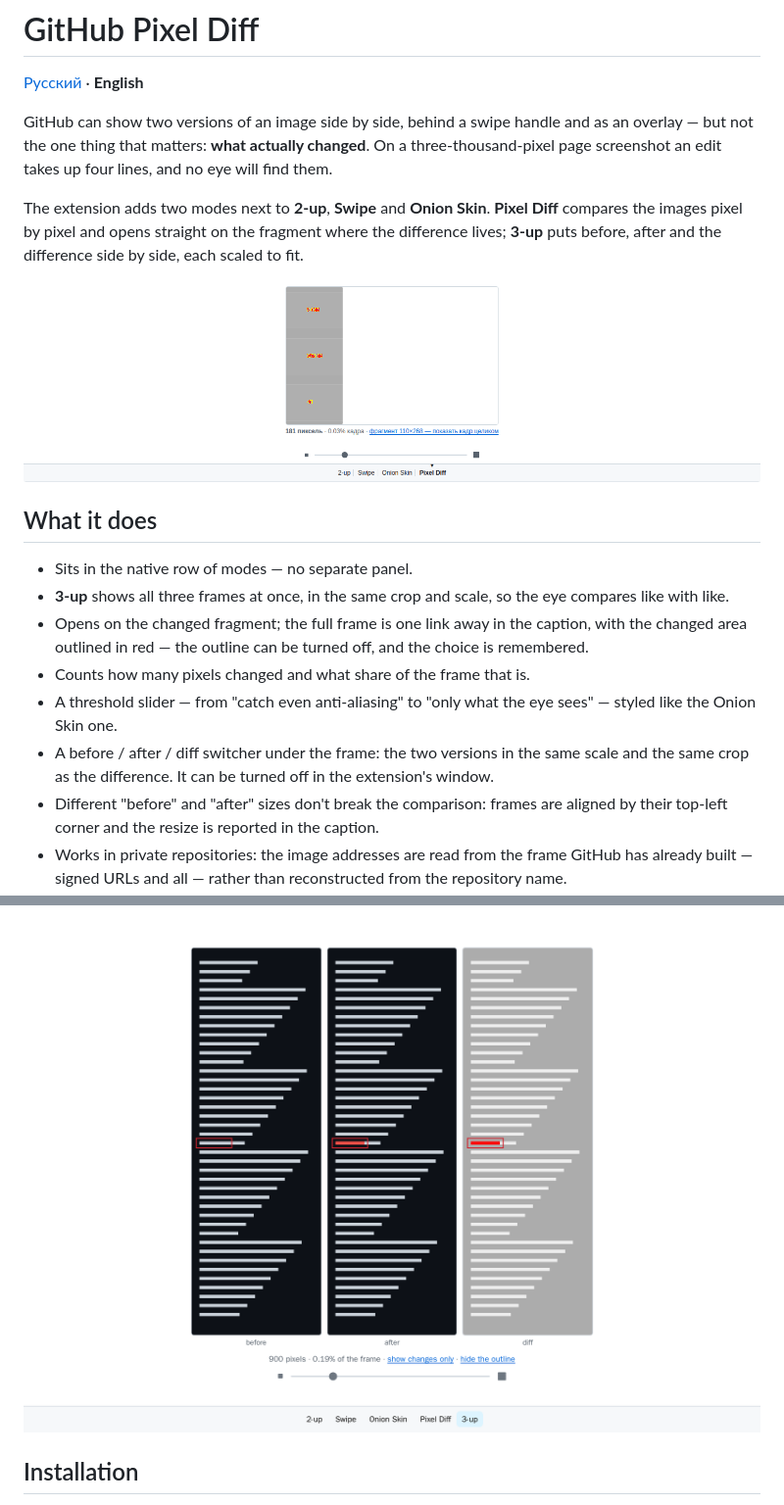
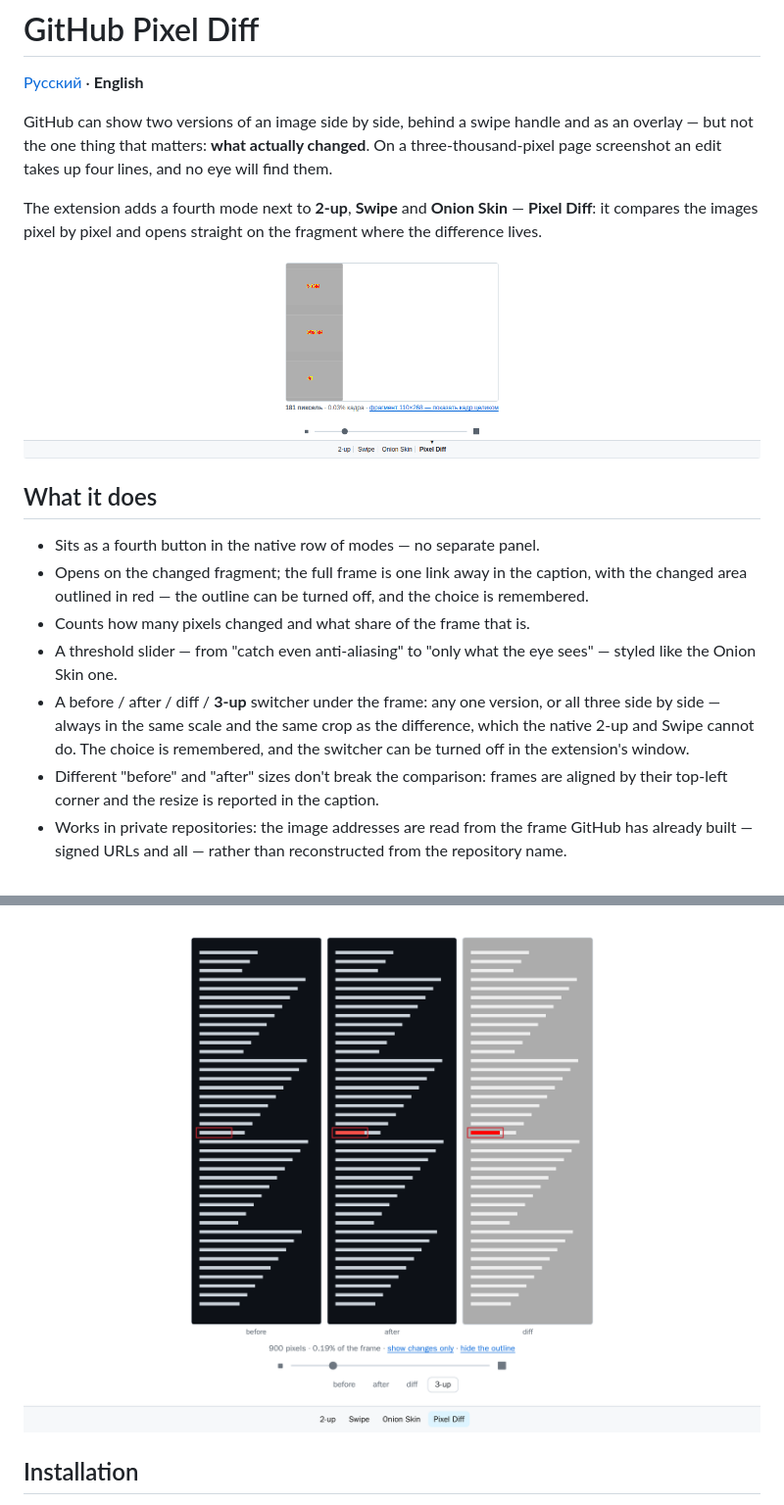
Before and after one commit to Nemo-Illusionist/gh-pixel-diff, a Markdown page: README.md, 2 parts joined by grey strips. Shown: that part at 98% size. GitHub-like rendering; pictures changed too: docs/screenshots/frame-3up.png.

```diff
--- a/README.md
+++ b/README.md
@@ -7,27 +7,25 @@ as an overlay — but not the one thing that matters: **what actually changed**.
 a three-thousand-pixel page screenshot an edit takes up four lines, and no eye
 will find them.
 
-The extension adds two modes next to **2-up**, **Swipe** and **Onion Skin**.
-**Pixel Diff** compares the images pixel by pixel and opens straight on the
-fragment where the difference lives; **3-up** puts before, after and the
-difference side by side, each scaled to fit.
+The extension adds a fourth mode next to **2-up**, **Swipe** and **Onion Skin** —
+**Pixel Diff**: it compares the images pixel by pixel and opens straight on the
+fragment where the difference lives.
 
 ![Pixel Diff mode](docs/screenshots/frame-changes.png)
 
 ## What it does
 
-- Sits in the native row of modes — no separate panel.
-- **3-up** shows all three frames at once, in the same crop and scale, so the
-  eye compares like with like.
+- Sits as a fourth button in the native row of modes — no separate panel.
 - Opens on the changed fragment; the full frame is one link away in the caption,
   with the changed area outlined in red — the outline can be turned off, and the
   choice is remembered.
 - Counts how many pixels changed and what share of the frame that is.
 - A threshold slider — from "catch even anti-aliasing" to "only what the eye
   sees" — styled like the Onion Skin one.
-- A before / after / diff switcher under the frame: the two versions in the same
-  scale and the same crop as the difference. It can be turned off in the
-  extension's window.
+- A before / after / diff / **3-up** switcher under the frame: any one version,
+  or all three side by side — always in the same scale and the same crop as the
+  difference, which the native 2-up and Swipe cannot do. The choice is
+  remembered, and the switcher can be turned off in the extension's window.
 - Different "before" and "after" sizes don't break the comparison: frames are
   aligned by their top-left corner and the resize is reported in the caption.
 - Works in private repositories: the image addresses are read from the frame
```
Also changed, not shown: CHANGELOG.md (+10 -1 lines), README.ru.md (+8 -9 lines), 5 other files.
